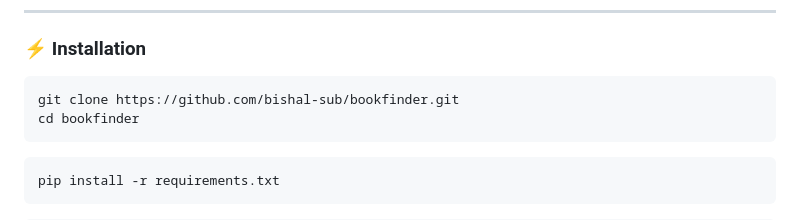
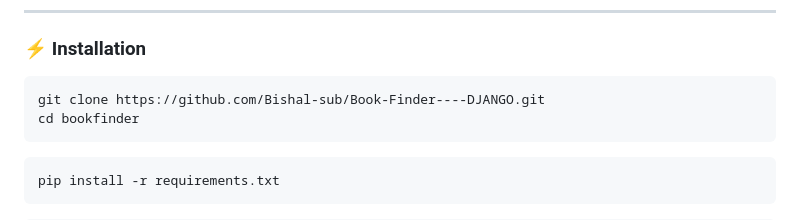
Before and after one commit to Bishal-sub/Book-Finder----DJANGO, a Markdown page: README.md, the part around the change. GitHub-like rendering.

````diff
--- a/README.md
+++ b/README.md
@@ -103,7 +103,7 @@ book_finder/
 ### ⚡ Installation
 
 ```bash
-git clone https://github.com/bishal-sub/bookfinder.git
+git clone https://github.com/Bishal-sub/Book-Finder----DJANGO.git
 cd bookfinder
 ```
 
````
